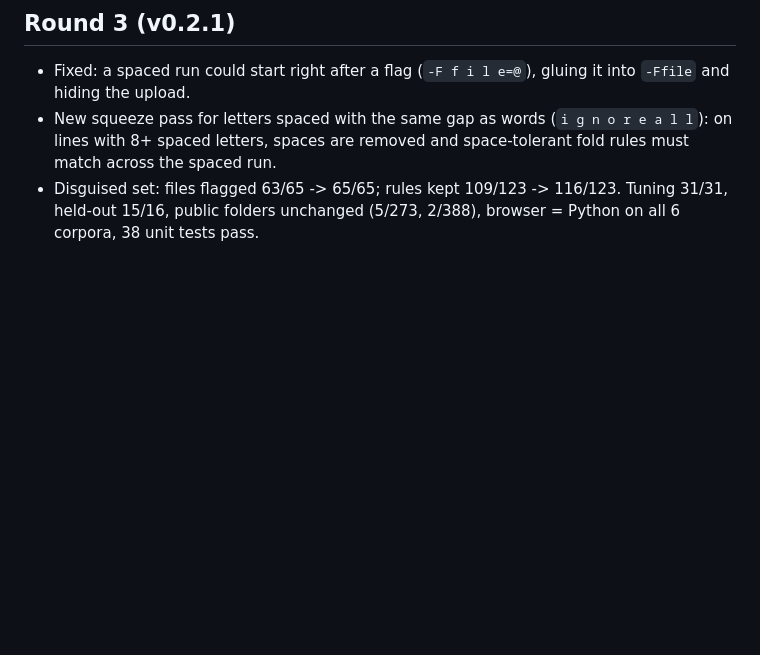
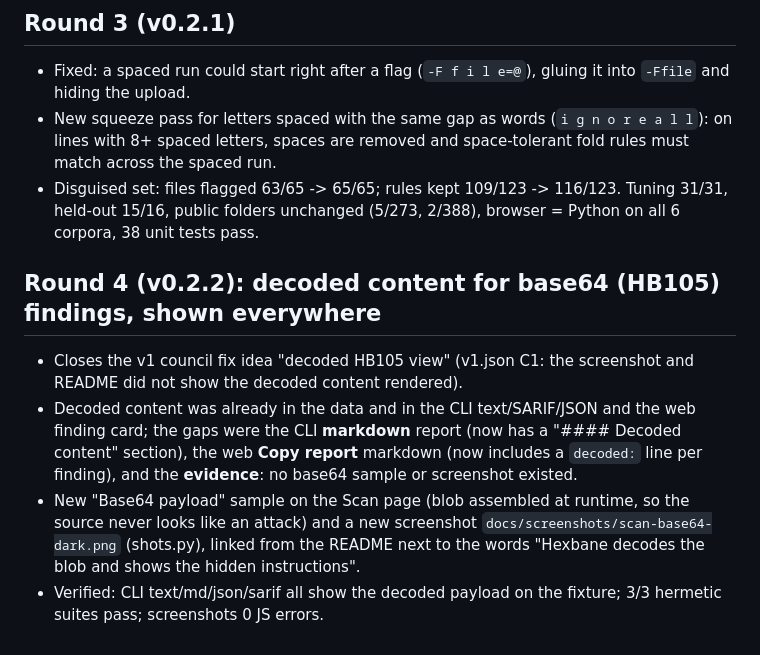
Before and after one commit to juw12/hexbane, a Markdown page: docs/hone/refine_log.md, the part around the change. GitHub-like rendering; blank space fills up the shorter version.

```diff
--- a/docs/hone/refine_log.md
+++ b/docs/hone/refine_log.md
@@ -53,3 +53,16 @@ Note: the archived judge outputs (docs/hone/v0.json to v3.json) have the product
   letters, spaces are removed and space-tolerant fold rules must match across the spaced run.
 - Disguised set: files flagged 63/65 -> 65/65; rules kept 109/123 -> 116/123. Tuning 31/31, held-out 15/16,
   public folders unchanged (5/273, 2/388), browser = Python on all 6 corpora, 38 unit tests pass.
+
+## Round 4 (v0.2.2): decoded content for base64 (HB105) findings, shown everywhere
+
+- Closes the v1 council fix idea "decoded HB105 view" (v1.json C1: the screenshot and README did not show the
+  decoded content rendered).
+- Decoded content was already in the data and in the CLI text/SARIF/JSON and the web finding card; the gaps were
+  the CLI **markdown** report (now has a "#### Decoded content" section), the web **Copy report** markdown
+  (now includes a `decoded:` line per finding), and the **evidence**: no base64 sample or screenshot existed.
+- New "Base64 payload" sample on the Scan page (blob assembled at runtime, so the source never looks like an
+  attack) and a new screenshot `docs/screenshots/scan-base64-dark.png` (shots.py), linked from the README next to
+  the words "Hexbane decodes the blob and shows the hidden instructions".
+- Verified: CLI text/md/json/sarif all show the decoded payload on the fixture; 3/3 hermetic suites pass;
+  screenshots 0 JS errors.
```
Also changed, not shown: README.md (+6 -1 lines), docs/screenshots/scan-base64-dark.png (added), docs/screenshots/scan-disguised-dark.png, docs/screenshots/scan-empty-dark.png, docs/screenshots/scan-fail-dark.png, docs/screenshots/scan-fail-light.png, docs/screenshots/scan-phone.png, 5 other files.
